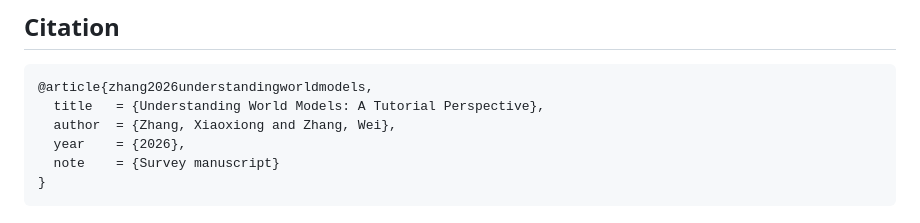
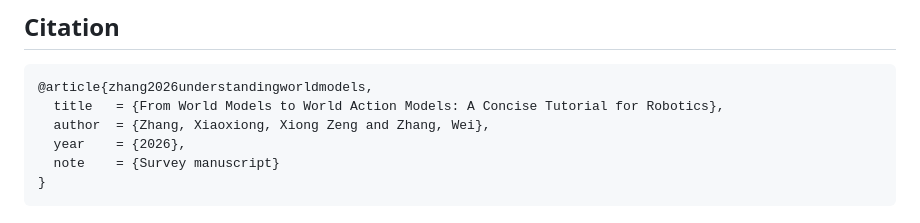
Before and after one commit to clearlab-sustech/WorldModelSurvey, a Markdown page: README.md, the part around the change. Drawn GitHub-style.

````diff
--- a/README.md
+++ b/README.md
@@ -62,8 +62,8 @@ https://xiaoxiongzzzz.github.io/WorldModeSurvey/#resources
 
 ```bibtex
 @article{zhang2026understandingworldmodels,
-  title   = {Understanding World Models: A Tutorial Perspective},
-  author  = {Zhang, Xiaoxiong and Zhang, Wei},
+  title   = {From World Models to World Action Models: A Concise Tutorial for Robotics},
+  author  = {Zhang, Xiaoxiong, Xiong Zeng and Zhang, Wei},
   year    = {2026},
   note    = {Survey manuscript}
 }
````
